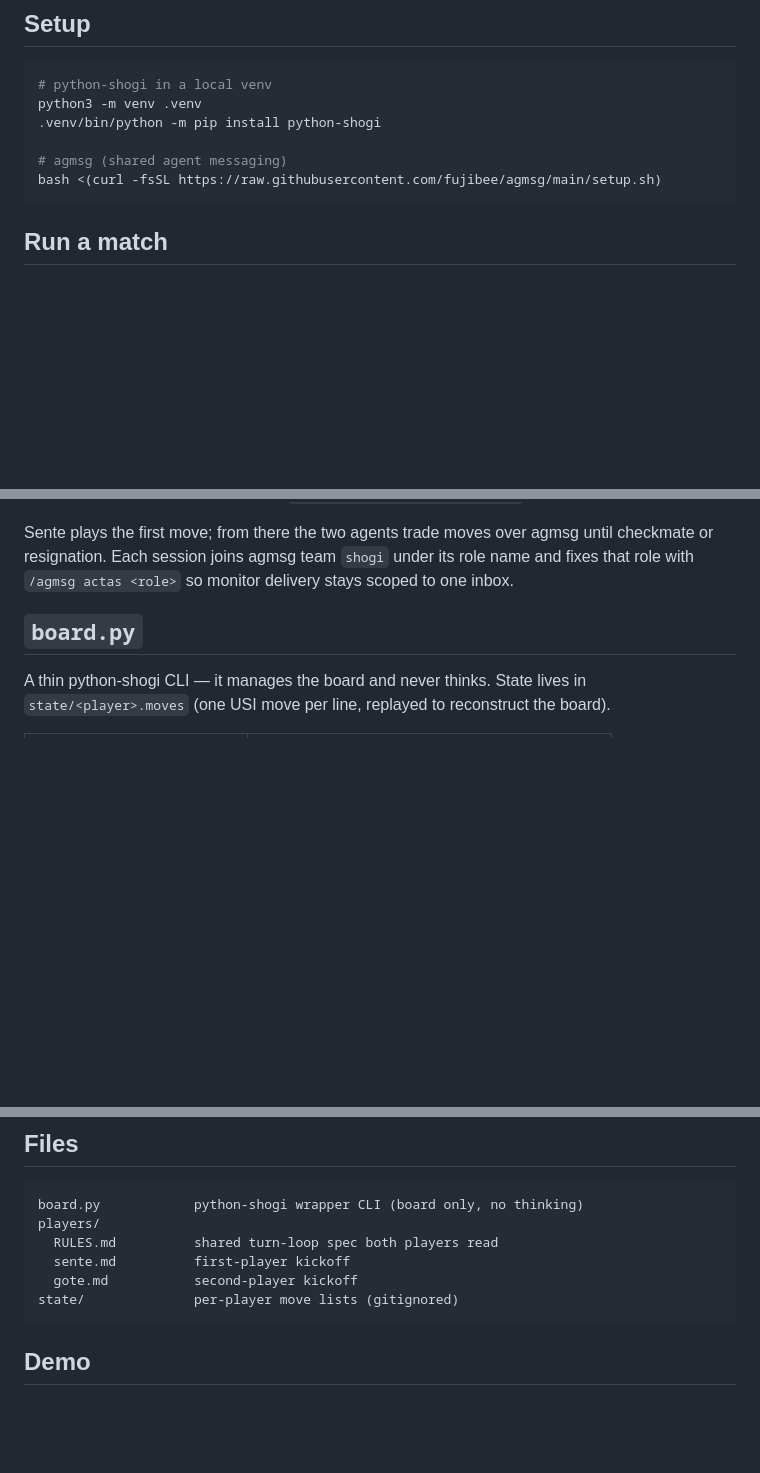
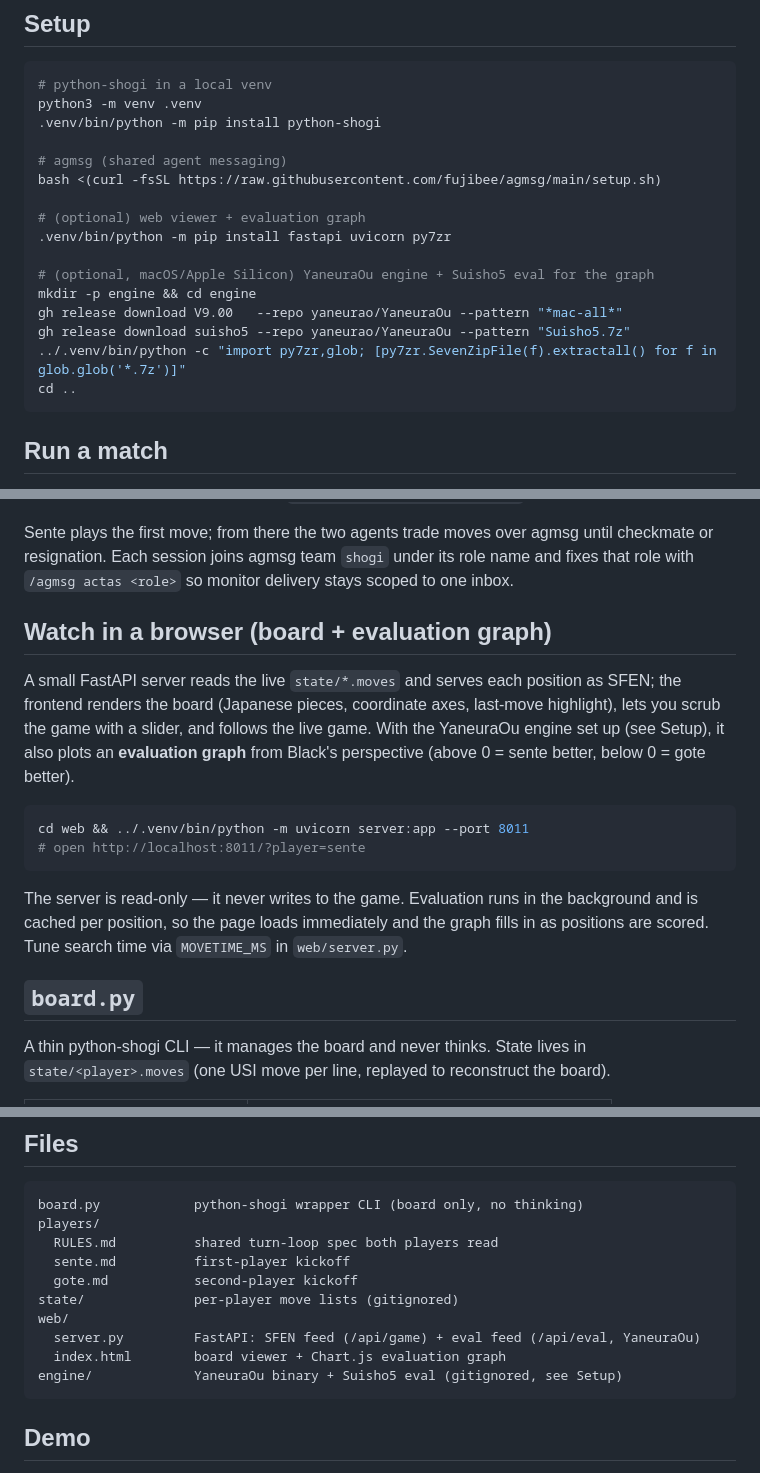
Before and after one commit to shuhei0866/agmsg-shogi, a Markdown page: README.md, 3 parts joined by grey strips. Rendered like a GitHub page; blank space fills up the shorter version.

Commit message:
docs: web ビューアとやねうら王評価グラフのセットアップ手順を追記

````diff
--- a/README.md
+++ b/README.md
@@ -55,6 +55,16 @@ python3 -m venv .venv
 
 # agmsg (shared agent messaging)
 bash <(curl -fsSL https://raw.githubusercontent.com/fujibee/agmsg/main/setup.sh)
+
+# (optional) web viewer + evaluation graph
+.venv/bin/python -m pip install fastapi uvicorn py7zr
+
+# (optional, macOS/Apple Silicon) YaneuraOu engine + Suisho5 eval for the graph
+mkdir -p engine && cd engine
+gh release download V9.00   --repo yaneurao/YaneuraOu --pattern "*mac-all*"
+gh release download suisho5 --repo yaneurao/YaneuraOu --pattern "Suisho5.7z"
+../.venv/bin/python -c "import py7zr,glob; [py7zr.SevenZipFile(f).extractall() for f in glob.glob('*.7z')]"
+cd ..
 ```
 
 ## Run a match
@@ -74,6 +84,23 @@ Sente plays the first move; from there the two agents trade moves over agmsg unt
 checkmate or resignation. Each session joins agmsg team `shogi` under its role name
 and fixes that role with `/agmsg actas <role>` so monitor delivery stays scoped to
 one inbox.
+
+## Watch in a browser (board + evaluation graph)
+
+A small FastAPI server reads the live `state/*.moves` and serves each position as
+SFEN; the frontend renders the board (Japanese pieces, coordinate axes, last-move
+highlight), lets you scrub the game with a slider, and follows the live game. With
+the YaneuraOu engine set up (see Setup), it also plots an **evaluation graph** from
+Black's perspective (above 0 = sente better, below 0 = gote better).
+
+```bash
+cd web && ../.venv/bin/python -m uvicorn server:app --port 8011
+# open http://localhost:8011/?player=sente
+```
+
+The server is read-only — it never writes to the game. Evaluation runs in the
+background and is cached per position, so the page loads immediately and the graph
+fills in as positions are scored. Tune search time via `MOVETIME_MS` in `web/server.py`.
 
 ## `board.py`
 
@@ -103,6 +130,10 @@ players/
   sente.md          first-player kickoff
   gote.md           second-player kickoff
 state/              per-player move lists (gitignored)
+web/
+  server.py         FastAPI: SFEN feed (/api/game) + eval feed (/api/eval, YaneuraOu)
+  index.html        board viewer + Chart.js evaluation graph
+engine/             YaneuraOu binary + Suisho5 eval (gitignored, see Setup)
 ```
 
 ## Demo
````
